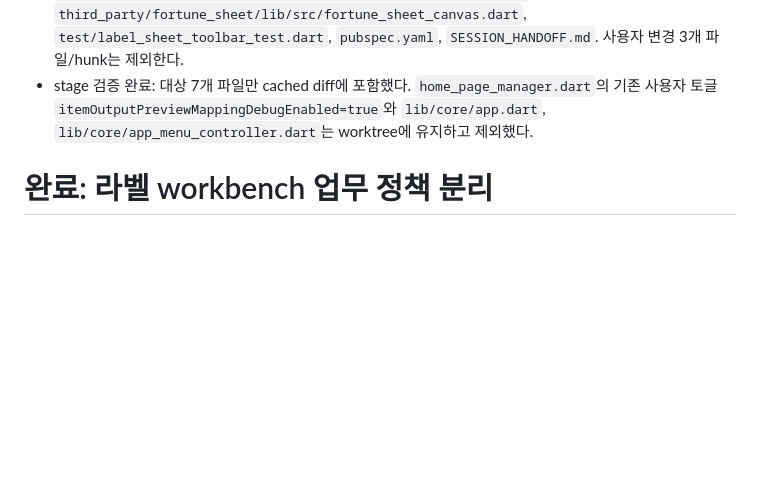
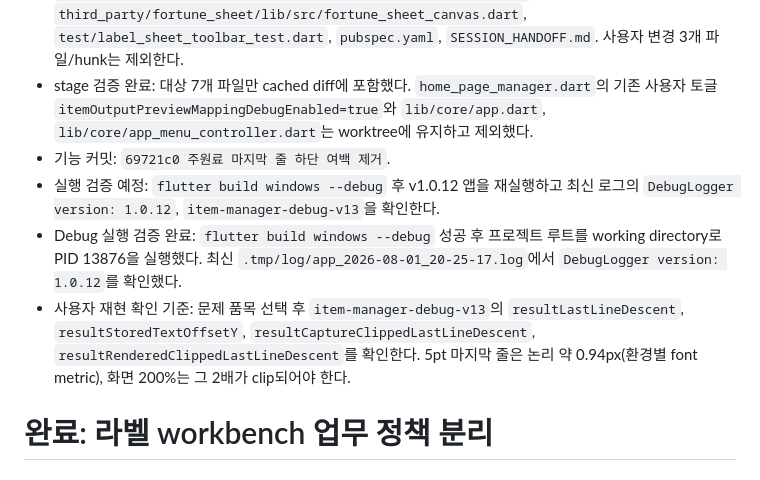
Before and after one commit to itsng1998-collab/label_manager, a Markdown page: SESSION_HANDOFF.md, the part around the change. GitHub-like rendering; blank space fills up the shorter version.

Commit message:
마지막 줄 여백 수정 인수인계 갱신

```diff
--- a/SESSION_HANDOFF.md
+++ b/SESSION_HANDOFF.md
@@ -75,6 +75,10 @@
 - 정적 검증 완료: 변경 파일 diagnostics 0건, 앱 analyzer issue 없음. FortuneSheet는 기존 미사용 코드 warning 10건만 유지하며 `--no-fatal-warnings` 통과, `git diff --check` 통과.
 - stage 예정: `lib/home_page_manager.dart`, `lib/features/item/item_manager_debug_log.dart`, `third_party/fortune_sheet/lib/src/fortune_sheet_painter.dart`, `third_party/fortune_sheet/lib/src/fortune_sheet_canvas.dart`, `test/label_sheet_toolbar_test.dart`, `pubspec.yaml`, `SESSION_HANDOFF.md`. 사용자 변경 3개 파일/hunk는 제외한다.
 - stage 검증 완료: 대상 7개 파일만 cached diff에 포함했다. `home_page_manager.dart`의 기존 사용자 토글 `itemOutputPreviewMappingDebugEnabled=true`와 `lib/core/app.dart`, `lib/core/app_menu_controller.dart`는 worktree에 유지하고 제외했다.
+- 기능 커밋: `69721c0 주원료 마지막 줄 하단 여백 제거`.
+- 실행 검증 예정: `flutter build windows --debug` 후 v1.0.12 앱을 재실행하고 최신 로그의 `DebugLogger version: 1.0.12`, `item-manager-debug-v13`을 확인한다.
+- Debug 실행 검증 완료: `flutter build windows --debug` 성공 후 프로젝트 루트를 working directory로 PID 13876을 실행했다. 최신 `.tmp/log/app_2026-08-01_20-25-17.log`에서 `DebugLogger version: 1.0.12`를 확인했다.
+- 사용자 재현 확인 기준: 문제 품목 선택 후 `item-manager-debug-v13`의 `resultLastLineDescent`, `resultStoredTextOffsetY`, `resultCaptureClippedLastLineDescent`, `resultRenderedClippedLastLineDescent`를 확인한다. 5pt 마지막 줄은 논리 약 0.94px(환경별 font metric), 화면 200%는 그 2배가 clip되어야 한다.
 
 # 완료: 라벨 workbench 업무 정책 분리
 
```
